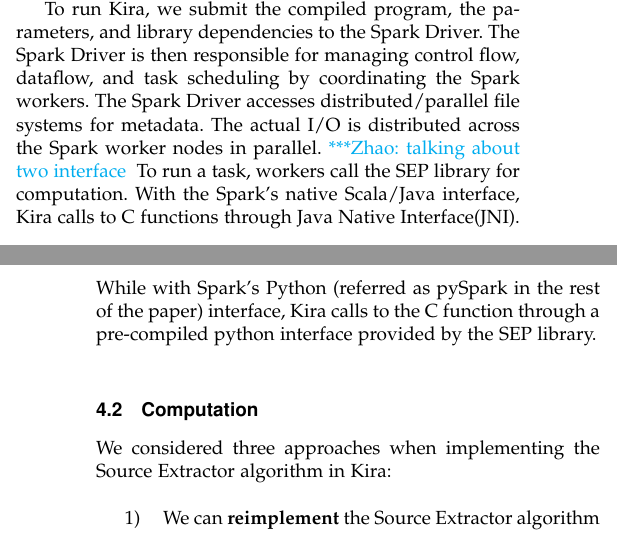
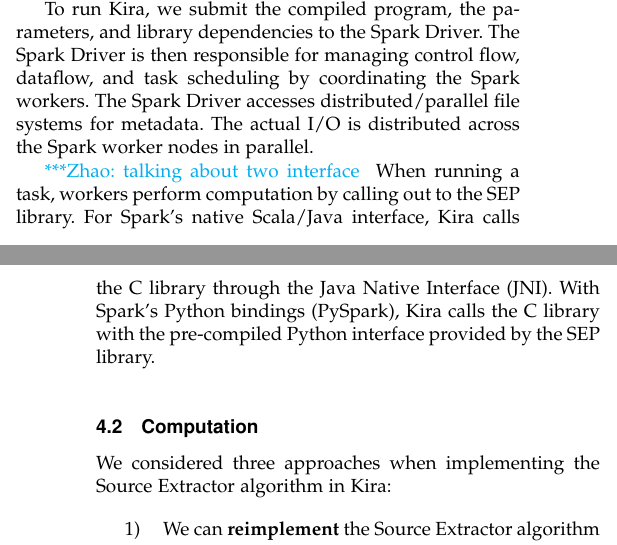
Before and after one commit to fnothaft/IEEE_TBD_2016, a LaTeX paper (Kira.tex): two parts of the columns of pages 3 and 4 of 12, joined at a grey line, cut so that both start at the same text. Compiled offline with pdfLaTeX; a missing font is replaced by an installed copy or a similar font; a LaTeX package or settings file that is missing is left out.

Commit message:
Updating next section.

```diff
--- a/Kira.tex
+++ b/Kira.tex
@@ -796,17 +795,17 @@
   	\end{center}
 \end{figure}
 
-
 To run Kira, we submit the compiled program, the parameters, and library dependencies to the Spark Driver.
 The Spark Driver is then responsible for managing control flow, dataflow, and task scheduling
 by coordinating the Spark workers.
 The Spark Driver accesses distributed/parallel file systems for metadata.
 The actual I/O is distributed across the Spark worker nodes in parallel.
+
 \zhaonote{talking about two interface}
-To run a task, workers call the SEP library for computation.
-With the Spark's native Scala/Java interface, Kira calls to C functions through Java Native Interface(JNI).
-While with Spark's Python (referred as pySpark in the rest of the paper) interface, Kira calls to the C function through
-a pre-compiled python interface provided by the SEP library.
+When running a task, workers perform computation by calling out to the SEP library.
+For Spark's native Scala/Java interface, Kira calls the C library through the Java Native Interface~(JNI).
+With Spark's Python bindings~(PySpark), Kira calls the C library with the
+pre-compiled Python interface provided by the SEP library.
 
 \subsection{Computation}
 \label{sec:Design-Computation}
```
Also changed, not shown: Kira.tex (7 more changed lines).
